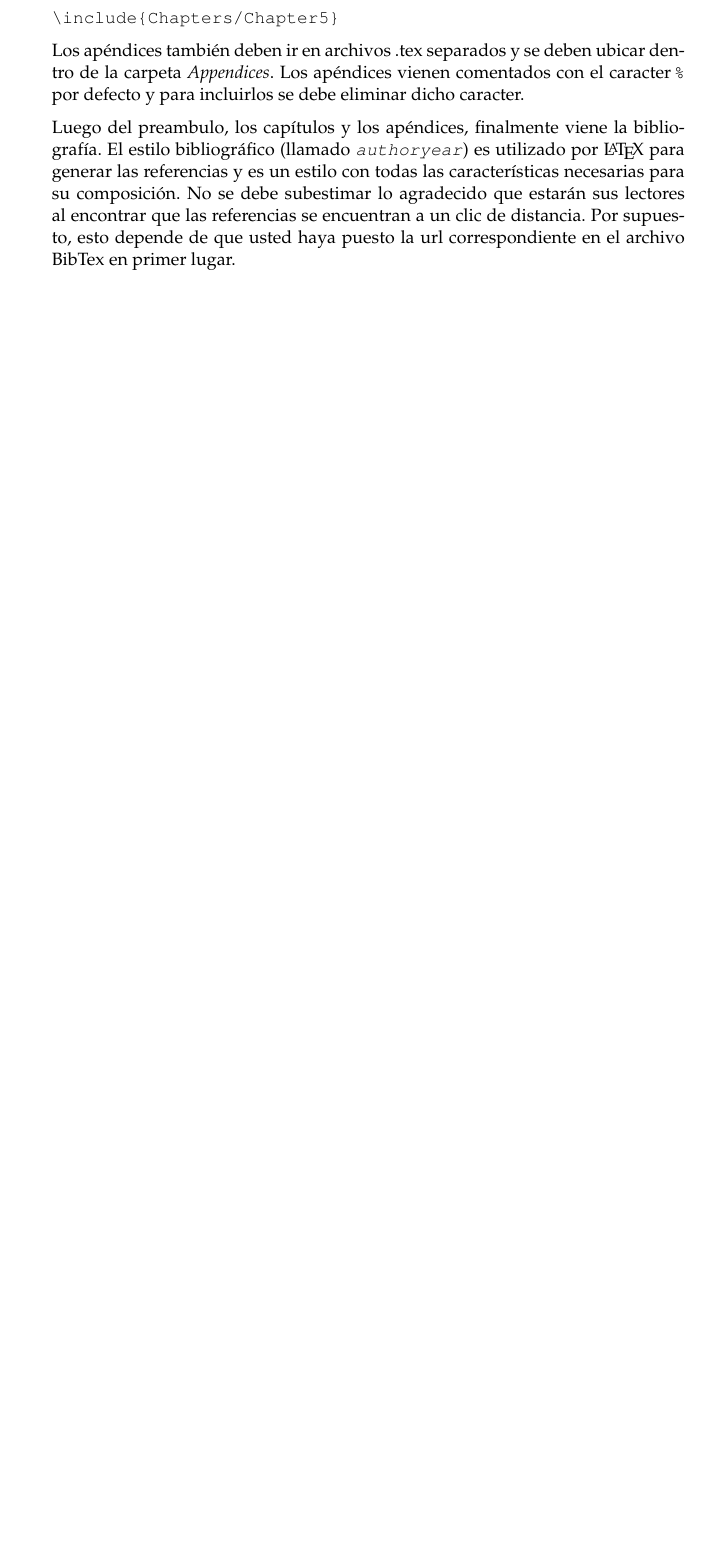
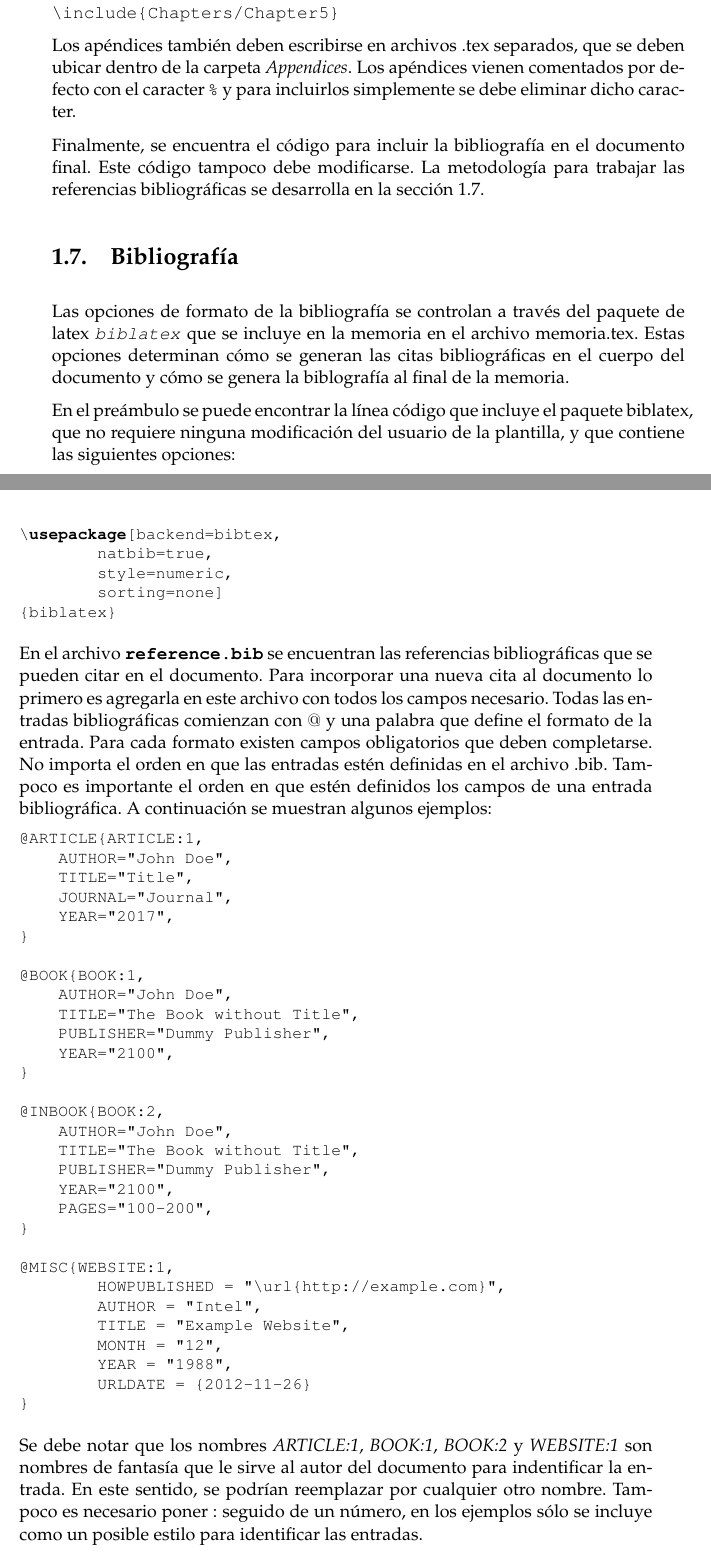
Before and after one commit to patriciobos/Plantilla-memoria, a LaTeX thesis (memoria.tex, which reads Chapters/Chapter1.tex, Chapters/Chapter2.tex, references.bib): part of page 21 of 33 before the commit and two parts of pages 21 and 22 of 33 after it, the two joined at a grey line, cut so that both start at the same text, the shorter picture padded with empty space. The pictures show the PDF file memoria.pdf that the author committed with the source.

Commit message:
sección bibliografia

```diff
--- a/Chapters/Chapter1.tex
+++ b/Chapters/Chapter1.tex
@@ -179,8 +212,77 @@ Finalmente, se encuentra el bloque donde se incluyen los capítulos y los apénd
 	\include{Chapters/Chapter5}
 \end{verbatim}
 
-Los apéndices también deben ir en archivos .tex separados y se deben ubicar dentro de la carpeta \emph{Appendices}. Los apéndices vienen comentados con el caracter \code{\%} por defecto y para incluirlos se debe eliminar dicho caracter.
+Los apéndices también deben escribirse en archivos .tex separados, que se deben ubicar dentro de la carpeta \emph{Appendices}. Los apéndices vienen comentados por defecto con el caracter \code{\%} y para incluirlos simplemente se debe eliminar dicho caracter.
 
-Luego del preambulo, los capítulos y los apéndices, finalmente viene la bibliografía. El estilo bibliográfico (llamado \option{authoryear}) es utilizado por \LaTeX{} para generar las referencias y es un estilo con todas las características necesarias para su composición.  No se debe subestimar lo agradecido que estarán sus lectores al encontrar que las referencias se encuentran a un clic de distancia.  Por supuesto, esto depende de que usted haya puesto la url correspondiente en el archivo BibTex en primer lugar.
+Finalmente, se encuentra el código para incluir la bibliografía en el documento final.  Este código tampoco debe modificarse. La metodología para trabajar las referencias bibliográficas se desarrolla en la sección \ref{sec:biblio}.
+%----------------------------------------------------------------------------------------
 
-%----------------------------------------------------------------------------------------
+\section{Bibliografía}
+\label{sec:biblio}
+
+
+Las opciones de formato de la bibliografía se controlan a través del paquete de latex \option{biblatex} que se incluye en la memoria en el archivo memoria.tex.  Estas opciones determinan cómo se generan las citas bibliográficas en el cuerpo del documento y cómo se genera la biblografía al final de la memoria.
+
+En el preámbulo se puede encontrar la línea código que incluye el paquete biblatex, que no requiere ninguna modificación del usuario de la plantilla, y que contiene las siguientes opciones:
+
+\begin{lstlisting}
+\usepackage[backend=bibtex,
+	natbib=true,
+	style=numeric,
+	sorting=none]
+{biblatex}
+\end{lstlisting}
+
+En el archivo \file{reference.bib} se encuentran las referencias bibliográficas que se pueden citar en el documento.  Para incorporar una nueva cita al documento lo primero es agregarla en este archivo con todos los campos necesario.  Todas las entradas bibliográficas comienzan con $@$ y una palabra que define el formato de la entrada.  Para cada formato existen campos obligatorios que deben completarse. No importa el orden en que las entradas estén definidas en el archivo .bib.  Tampoco es importante el orden en que estén definidos los campos de una entrada bibliográfica. A continuación se muestran algunos ejemplos:
+
+\begin{lstlisting}
+@ARTICLE{ARTICLE:1,
+    AUTHOR="John Doe",
+    TITLE="Title",
+    JOURNAL="Journal",
+    YEAR="2017",
+}
+\end{lstlisting}
+
+
+\begin{lstlisting}
+@BOOK{BOOK:1,
+    AUTHOR="John Doe",
+    TITLE="The Book without Title",
+    PUBLISHER="Dummy Publisher",
+    YEAR="2100",
+}
+\end{lstlisting}
+
+
+\begin{lstlisting}
+@INBOOK{BOOK:2,
+    AUTHOR="John Doe",
+    TITLE="The Book without Title",
+    PUBLISHER="Dummy Publisher",
+    YEAR="2100",
+    PAGES="100-200",
+}
+\end{lstlisting}
+
+
+\begin{lstlisting}
+@MISC{WEBSITE:1,
+	HOWPUBLISHED = "\url{http://example.com}",
+	AUTHOR = "Intel",
+	TITLE = "Example Website",
+	MONTH = "12",
+	YEAR = "1988",
+	URLDATE = {2012-11-26}
+}
+\end{lstlisting}
+
+Se debe notar que los nombres \emph{ARTICLE:1}, \emph{BOOK:1}, \emph{BOOK:2} y \emph{WEBSITE:1} son nombres de fantasía que le sirve al autor del documento para indentificar la entrada. En este sentido, se podrían reemplazar por cualquier otro nombre.  Tampoco es necesario poner : seguido de un número, en los ejemplos sólo se incluye como un posible estilo para identificar las entradas.
+
+La entradas se citan en el documento con el comando:
+
+\begin{verbatim}
+\citep{nombre_de_la_entrada}
+\end{verbatim}
+
+Y cuando se usan se muestran así: \citep{ARTICLE:1}, \citep{BOOK:1}, \citep{BOOK:2}, \citep{WEBSITE:1}.
--- a/Chapters/Chapter2.tex
+++ b/Chapters/Chapter2.tex
@@ -40,7 +40,7 @@ Se sugiere que la escritura sea impersonal. Por ejemplo, no utilizar ``el diseñ
 
 Se recomienda no utilizar una sección de glosario sino colocar la descripción de las abreviaturas como parte del mismo cuerpo del texto. Por ejemplo, RTOS (\textit{Real Time Operating System}, Sistema Operativo de Tiempo Real) o en caso de considerarlo apropiado mediante notas a pie de página.
 
-Si se desea indicar alguna página web utilizar el siguiente formato de referencias bibliográficas, dónde las referencias se detallan en la sección de bibliografía de la memoria,utilizado el formato establecido por IEEE en \citep{IEEE:citation}. Por ejemplo, ``el presente trabajo se basa en la plataforma EDU-CIAA-NXP, la cual se describe en detalle en \citep{CIAA}''.
+Si se desea indicar alguna página web utilizar el siguiente formato de referencias bibliográficas, dónde las referencias se detallan en la sección de bibliografía de la memoria, utilizado el formato establecido por IEEE en \citep{IEEE:citation}. Por ejemplo, ``el presente trabajo se basa en la plataforma EDU-CIAA-NXP \citep{CIAA}, la cual...''.
 
 \subsection{Figuras}
 
--- a/references.bib
+++ b/references.bib
@@ -0,0 +1,28 @@
+@ARTICLE{ARTICLE:1,
+    AUTHOR="John Doe",
+    TITLE="Title",
+    JOURNAL="Journal",
+    YEAR="2017",
+}
+
+@BOOK{BOOK:1,
+    AUTHOR="John Doe",
+    TITLE="The Book without Title",
+    PUBLISHER="Dummy Publisher",
+    YEAR="2100",
+}
+
+@INBOOK{BOOK:2,
+    AUTHOR="John Doe",
+    TITLE="The Book without Title",
+    PUBLISHER="Dummy Publisher",
+    YEAR="2100",
+    PAGES="100-200",
+}
+
+@MISC{WEBSITE:1,
+	HOWPUBLISHED = "\url{http://example.com}",
+	AUTHOR = "Intel",
+	TITLE = "Example Website",
+	MONTH = "12",
+	YEAR = "1988",
```
Also changed, not shown: memoria.tex (+3 -3 lines), memoria.pdf, Chapters/Chapter1.tex (55 more changed lines), references.bib (69 more changed lines). Lines whose indentation alone changed are shown as unchanged.
